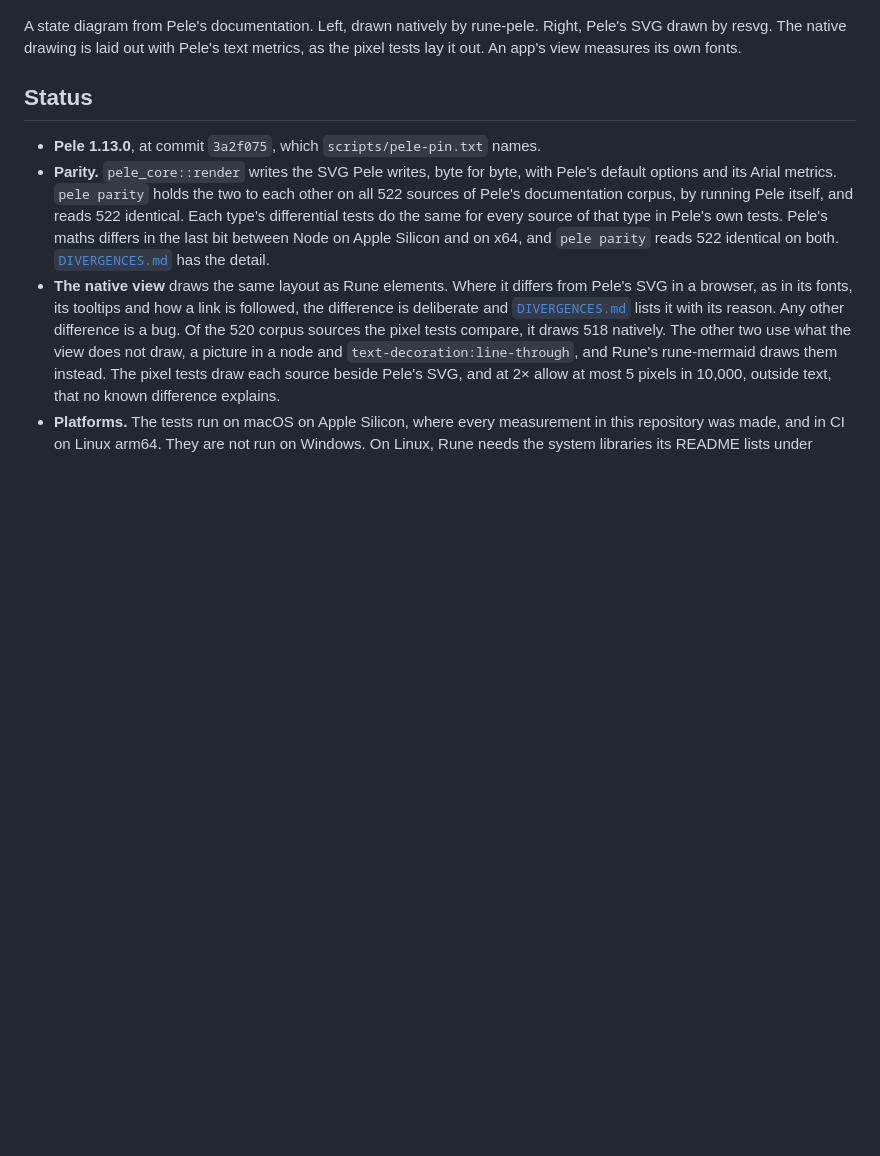
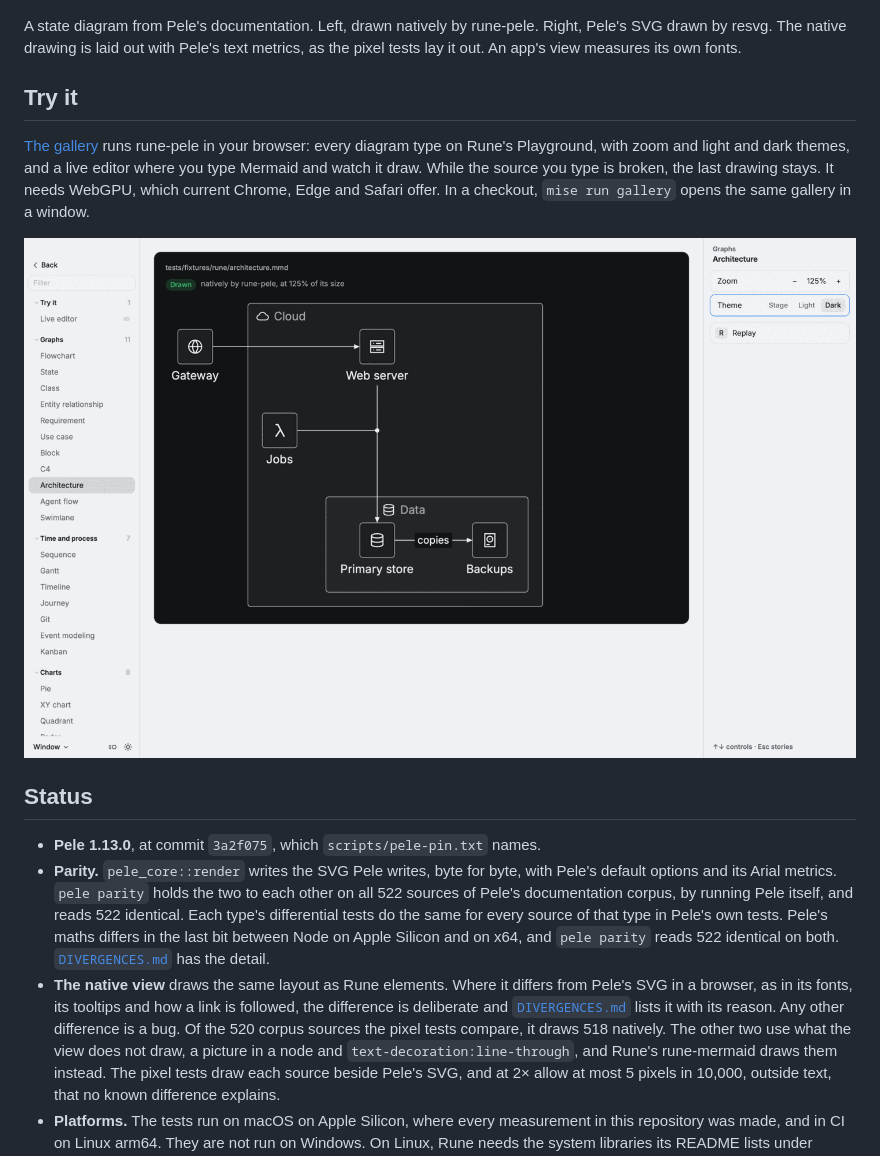
Before and after one commit to osmelmora/rune-pele, a Markdown page: README.md, the part around the change. Rendered like a GitHub page; pictures changed too: docs/images/gallery.png (added); blank space fills up the shorter version.

```diff
--- a/README.md
+++ b/README.md
@@ -11,6 +11,12 @@ rune-pele draws [Mermaid](https://mermaid.js.org) diagrams natively in [Rune](ht
 ![The same state diagram twice, side by side and nearly alike: a start dot, a state named IsPositive, a choice diamond, and two edges labelled "if n < 0" and "if n >= 0" that lead to the states False and True. The left one is drawn natively by rune-pele in Rune, the right one is Pele's SVG.](docs/images/native-beside-pele.png)
 
 A state diagram from Pele's documentation. Left, drawn natively by rune-pele. Right, Pele's SVG drawn by resvg. The native drawing is laid out with Pele's text metrics, as the pixel tests lay it out. An app's view measures its own fonts.
+
+## Try it
+
+[The gallery](https://osmelmora.github.io/rune-pele/) runs rune-pele in your browser: every diagram type on Rune's Playground, with zoom and light and dark themes, and a live editor where you type Mermaid and watch it draw. While the source you type is broken, the last drawing stays. It needs WebGPU, which current Chrome, Edge and Safari offer. In a checkout, `mise run gallery` opens the same gallery in a window.
+
+![The gallery in a window: on the left, the list of stories grouped as Try it, Graphs, Time and process and Charts, with Architecture chosen; in the middle, an architecture diagram drawn natively in dark at 125%, with a Gateway, a Web server, a Jobs function and a Data group holding a Primary store that copies to Backups; on the right, the Zoom and Theme controls.](docs/images/gallery.png)
 
 ## Status
 
```
Also changed, not shown: CONTRIBUTING.md (+2 -1 lines), docs/decisions.md (+3 -1 lines), 1 other file.
